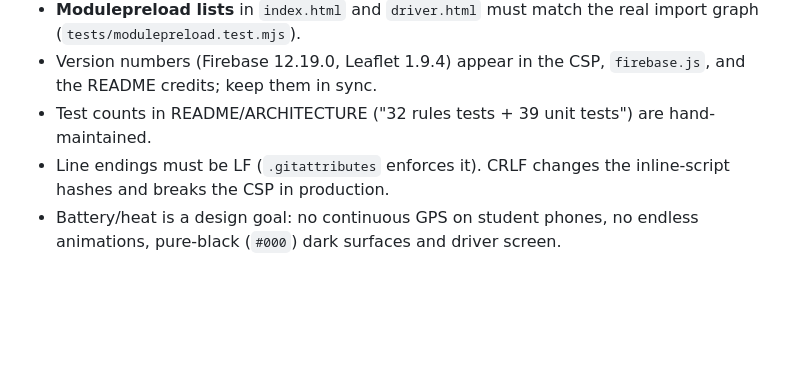
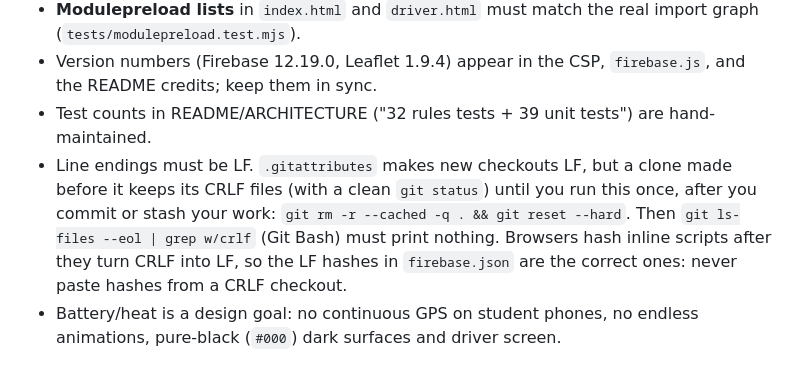
Before and after one commit to AbeerMiglani/SNU-Caddy, a Markdown page: CLAUDE.md, the part around the change. Rendered like a GitHub page; blank space fills up the shorter version.

Commit message:
Update CLAUDE.md
Co-authored-by: Abeer <216707591+AbeerMiglani@users.noreply.github.com>

```diff
--- a/CLAUDE.md
+++ b/CLAUDE.md
@@ -37,7 +37,7 @@ Three separate pages, each with its own entry module and CSS: `index.html` (stud
 - **Modulepreload lists** in `index.html` and `driver.html` must match the real import graph (`tests/modulepreload.test.mjs`).
 - Version numbers (Firebase 12.19.0, Leaflet 1.9.4) appear in the CSP, `firebase.js`, and the README credits; keep them in sync.
 - Test counts in README/ARCHITECTURE ("32 rules tests + 39 unit tests") are hand-maintained.
-- Line endings must be LF (`.gitattributes` enforces it). CRLF changes the inline-script hashes and breaks the CSP in production.
+- Line endings must be LF. `.gitattributes` makes new checkouts LF, but a clone made before it keeps its CRLF files (with a clean `git status`) until you run this once, after you commit or stash your work: `git rm -r --cached -q . && git reset --hard`. Then `git ls-files --eol | grep w/crlf` (Git Bash) must print nothing. Browsers hash inline scripts after they turn CRLF into LF, so the LF hashes in `firebase.json` are the correct ones: never paste hashes from a CRLF checkout.
 - Battery/heat is a design goal: no continuous GPS on student phones, no endless animations, pure-black (`#000`) dark surfaces and driver screen.
 
 ## Conventions
```
